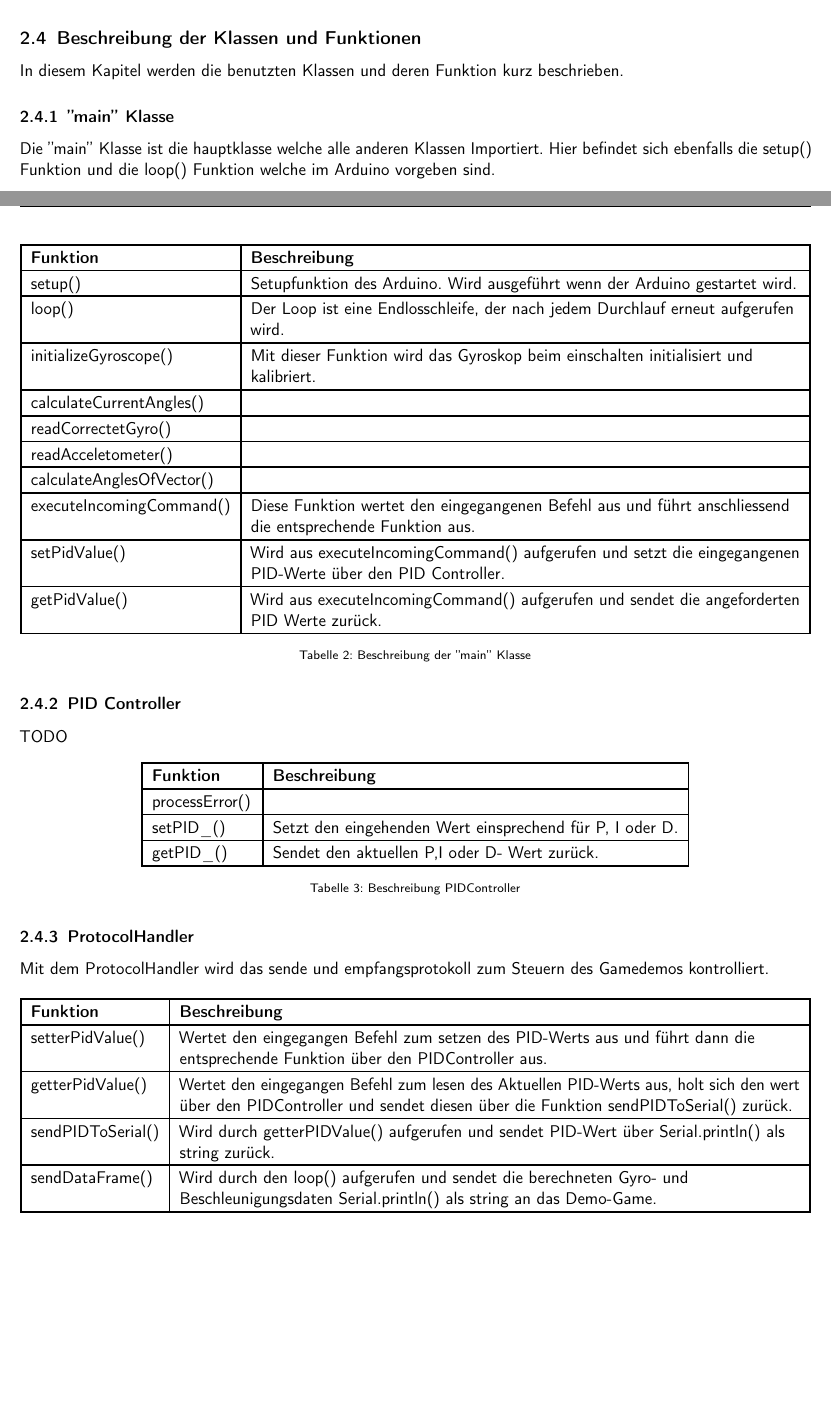
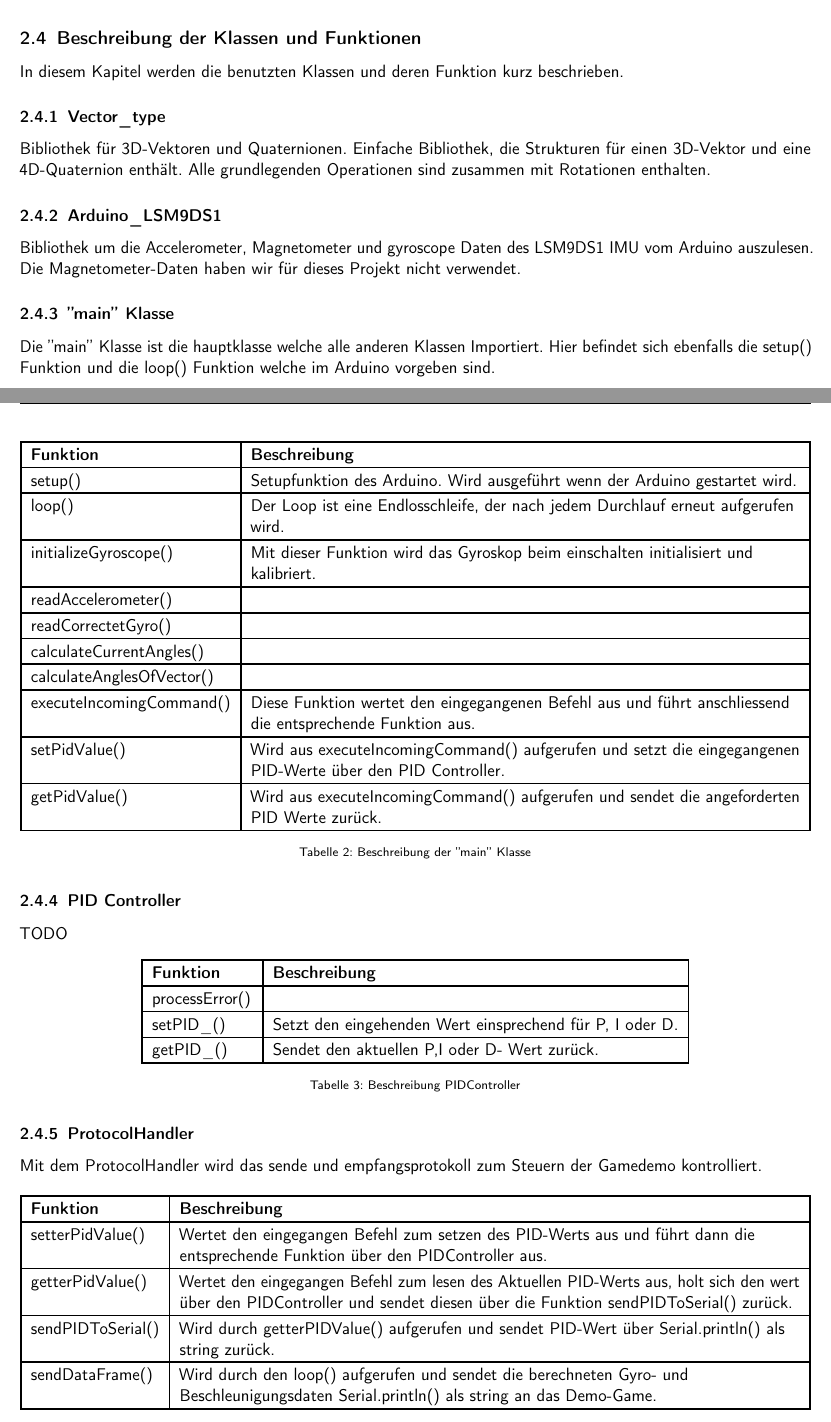
Before and after one commit to sirtheta/Drohnensteuerung, a LaTeX document (docs/DroneControl.tex, which reads docs/content/main/konzept.tex): two parts of pages 7 and 8 of 12, joined at a grey line, cut so that both start at the same text, the shorter picture padded with empty space. Compiled offline with pdfLaTeX; a LaTeX package or settings file that is missing is left out.

Commit message:
📝 update docs

```diff
--- a/docs/content/main/konzept.tex
+++ b/docs/content/main/konzept.tex
@@ -40,6 +40,13 @@
 
 \subsection{Beschreibung der Klassen und Funktionen}
 In diesem Kapitel werden die benutzten Klassen und deren Funktion kurz beschrieben.
+\subsubsection{Vector\_type}
+Bibliothek für 3D-Vektoren und Quaternionen. Einfache Bibliothek, die Strukturen für einen 3D-Vektor und eine 4D-Quaternion enthält. Alle grundlegenden Operationen sind zusammen mit Rotationen enthalten.
+
+\subsubsection{Arduino\_LSM9DS1}
+Bibliothek um die Accelerometer, Magnetometer und gyroscope Daten des LSM9DS1 IMU vom Arduino auszulesen. Die Magnetometer-Daten haben wir für dieses Projekt nicht verwendet.
+
+
 \subsubsection{''main'' Klasse}
 Die ''main'' Klasse ist die hauptklasse welche alle anderen Klassen Importiert. Hier befindet sich ebenfalls die setup() Funktion und die loop() Funktion welche im Arduino vorgeben sind.
 
@@ -61,13 +68,13 @@ Die ''main'' Klasse ist die hauptklasse welche alle anderen Klassen Importiert.
     initializeGyroscope() &
     Mit dieser Funktion wird das Gyroskop beim einschalten initialisiert und kalibriert.\\
     \hline
-    calculateCurrentAngles() &
+    readAccelerometer() &
     \\
     \hline
     readCorrectetGyro() &
     \\
     \hline
-    readAcceletometer() &
+    calculateCurrentAngles() &
     \\
     \hline
     calculateAnglesOfVector() &
@@ -109,7 +116,7 @@ TODO
 
 
 \subsubsection{ProtocolHandler}
-Mit dem ProtocolHandler wird das sende und empfangsprotokoll zum Steuern des Gamedemos kontrolliert.
+Mit dem ProtocolHandler wird das sende und empfangsprotokoll zum Steuern der Gamedemo kontrolliert.
 \begin{table}[H]
   \centering
   \settowidth\tymin{sendPIDToSerial()}
```
Also changed, not shown: docs/content/main/protocol.tex (+1 -1 lines), docs/content/diagrams/out/class/classdiagram.png, 1 other file.
